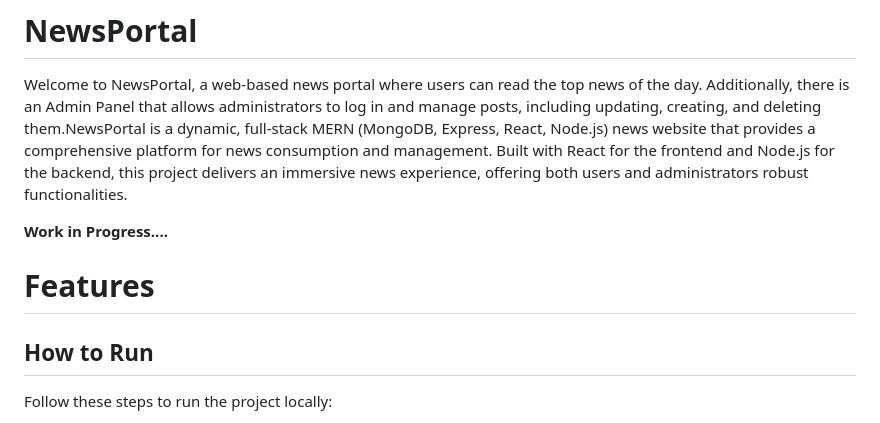
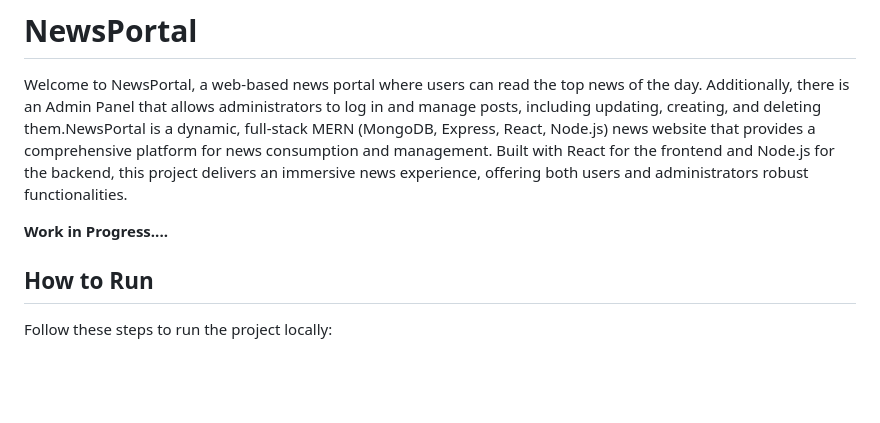
Before and after one commit to Phinix-BI/News-Portal-U.V-, a Markdown page: README.md, the part around the change. Drawn GitHub-style; blank space fills up the shorter version.

```diff
--- a/README.md
+++ b/README.md
@@ -3,8 +3,6 @@
 Welcome to NewsPortal, a web-based news portal where users can read the top news of the day. Additionally, there is an Admin Panel that allows administrators to log in and manage posts, including updating, creating, and deleting them.NewsPortal is a dynamic, full-stack MERN (MongoDB, Express, React, Node.js) news website that provides a comprehensive platform for news consumption and management. Built with React for the frontend and Node.js for the backend, this project delivers an immersive news experience, offering both users and administrators robust functionalities.
 
 <b>Work in Progress....</b>
-
-# Features
 
 ## How to Run
 
```
